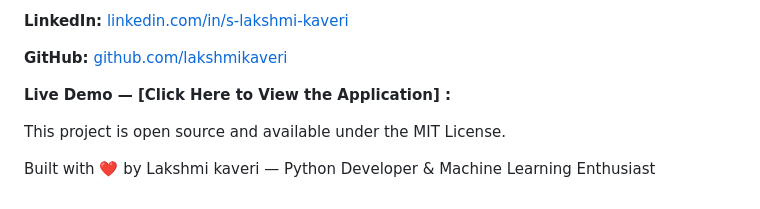
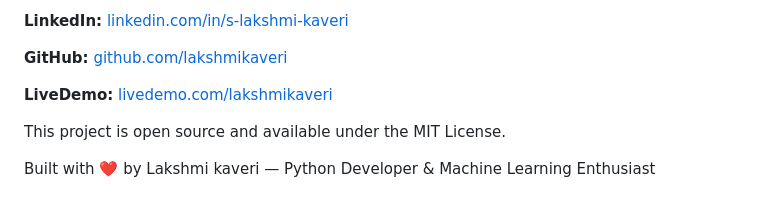
Before and after one commit to kaveri93/Student_Performance_Prediction, a Markdown page: README.md, the part around the change. Rendered like a GitHub page.

```diff
--- a/README.md
+++ b/README.md
@@ -145,6 +145,6 @@
 <p><strong>Email:</strong>sankathalalakshmikaveri93@gmail.com</p>
 <p><strong>LinkedIn:</strong> <a href="https://www.linkedin.com/in/kaveri03/">linkedin.com/in/s-lakshmi-kaveri</a></p>
 <p><strong>GitHub:</strong> <a href="https://github.com/kaveri93">github.com/lakshmikaveri</a></p>
-<p><strong>Live Demo — [Click Here to View the Application] :</strong> <a href="https://student-performance-prediction-0zl4.onrender.com"></a></p>
+<p><strong>LiveDemo:</strong> <a href="https://student-performance-prediction-0zl4.onrender.com">livedemo.com/lakshmikaveri</a></p>
 <p>This project is open source and available under the MIT License.</p>
 <p>Built with ❤️ by Lakshmi kaveri — Python Developer & Machine Learning Enthusiast</p>
```
